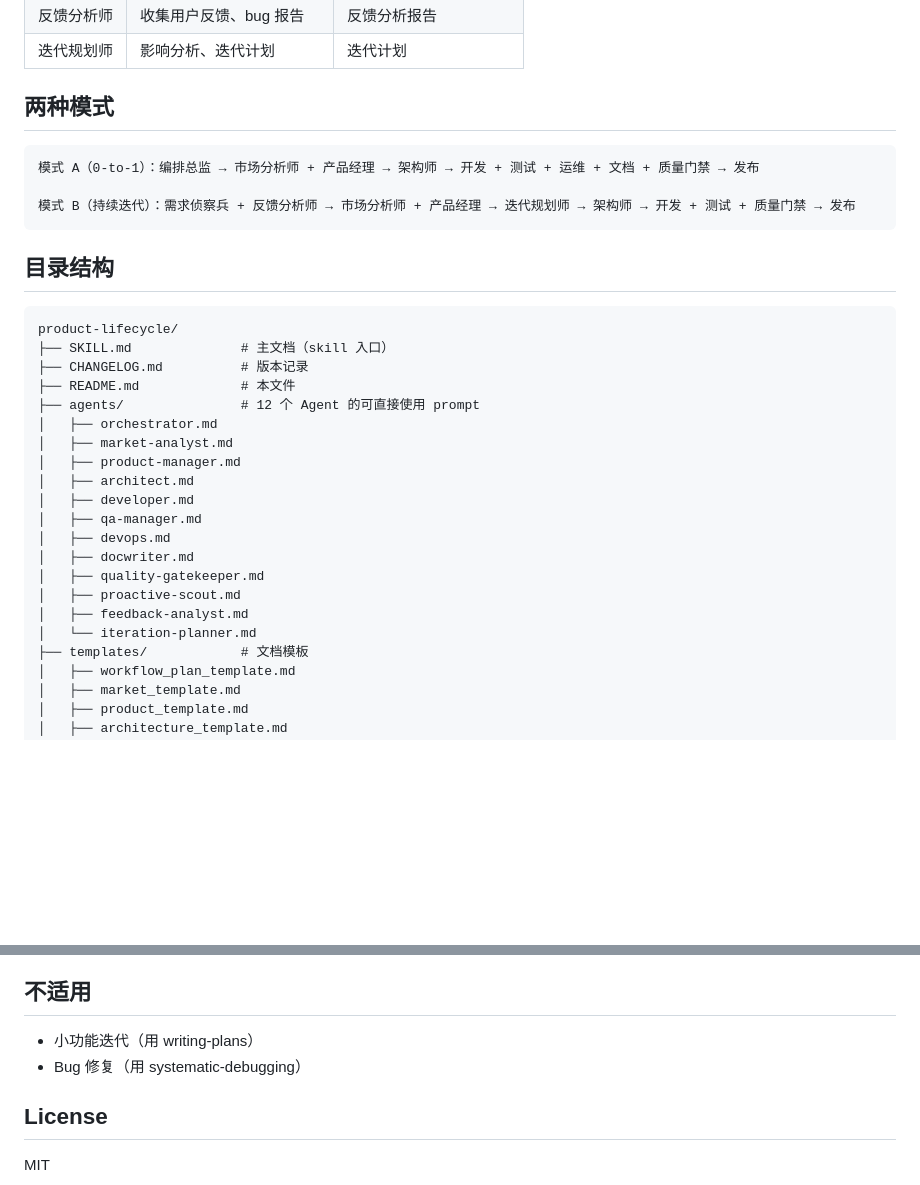
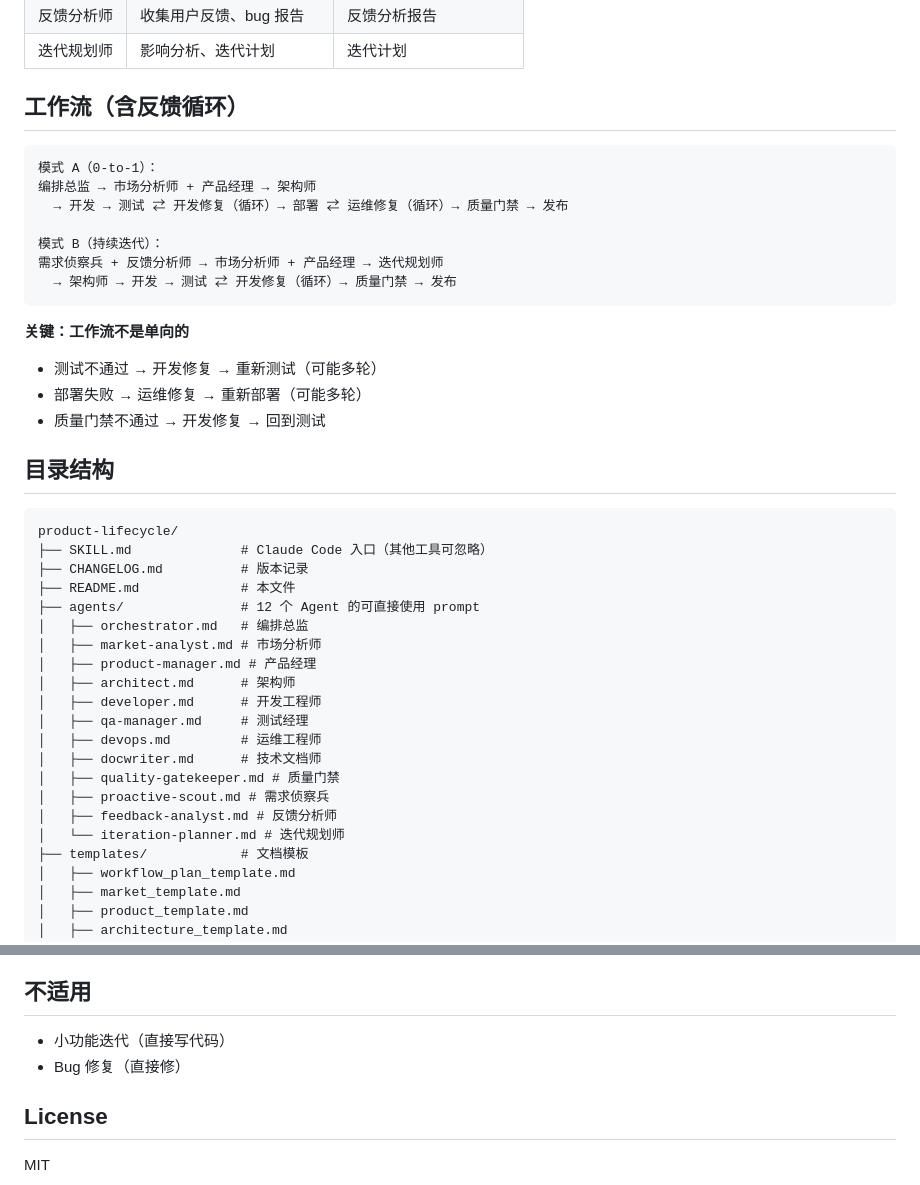
Before and after one commit to yclenove/product-lifecycle, a Markdown page: README.md, 2 parts joined by grey strips. Rendered like a GitHub page; blank space fills up the shorter version.

````diff
--- a/README.md
+++ b/README.md
@@ -40,34 +95,43 @@ git clone https://github.com/yclenove/product-lifecycle.git ~/.claude/skills/pro
 | 反馈分析师 | 收集用户反馈、bug 报告 | 反馈分析报告 |
 | 迭代规划师 | 影响分析、迭代计划 | 迭代计划 |
 
-## 两种模式
+## 工作流（含反馈循环）
 
 ```
-模式 A（0-to-1）：编排总监 → 市场分析师 + 产品经理 → 架构师 → 开发 + 测试 + 运维 + 文档 + 质量门禁 → 发布
+模式 A（0-to-1）：
+编排总监 → 市场分析师 + 产品经理 → 架构师
+  → 开发 → 测试 ⇄ 开发修复（循环）→ 部署 ⇄ 运维修复（循环）→ 质量门禁 → 发布
 
-模式 B（持续迭代）：需求侦察兵 + 反馈分析师 → 市场分析师 + 产品经理 → 迭代规划师 → 架构师 → 开发 + 测试 + 质量门禁 → 发布
+模式 B（持续迭代）：
+需求侦察兵 + 反馈分析师 → 市场分析师 + 产品经理 → 迭代规划师
+  → 架构师 → 开发 → 测试 ⇄ 开发修复（循环）→ 质量门禁 → 发布
 ```
+
+**关键：工作流不是单向的**
+- 测试不通过 → 开发修复 → 重新测试（可能多轮）
+- 部署失败 → 运维修复 → 重新部署（可能多轮）
+- 质量门禁不通过 → 开发修复 → 回到测试
 
 ## 目录结构
 
 ```
 product-lifecycle/
-├── SKILL.md              # 主文档（skill 入口）
+├── SKILL.md              # Claude Code 入口（其他工具可忽略）
 ├── CHANGELOG.md          # 版本记录
 ├── README.md             # 本文件
 ├── agents/               # 12 个 Agent 的可直接使用 prompt
-│   ├── orchestrator.md
-│   ├── market-analyst.md
-│   ├── product-manager.md
-│   ├── architect.md
-│   ├── developer.md
-│   ├── qa-manager.md
-│   ├── devops.md
-│   ├── docwriter.md
-│   ├── quality-gatekeeper.md
-│   ├── proactive-scout.md
-│   ├── feedback-analyst.md
-│   └── iteration-planner.md
+│   ├── orchestrator.md   # 编排总监
+│   ├── market-analyst.md # 市场分析师
+│   ├── product-manager.md # 产品经理
+│   ├── architect.md      # 架构师
+│   ├── developer.md      # 开发工程师
+│   ├── qa-manager.md     # 测试经理
+│   ├── devops.md         # 运维工程师
+│   ├── docwriter.md      # 技术文档师
+│   ├── quality-gatekeeper.md # 质量门禁
+│   ├── proactive-scout.md # 需求侦察兵
+│   ├── feedback-analyst.md # 反馈分析师
+│   └── iteration-planner.md # 迭代规划师
 ├── templates/            # 文档模板
 │   ├── workflow_plan_template.md
 │   ├── market_template.md
@@ -93,8 +157,8 @@ product-lifecycle/
 
 ## 不适用
 
-- 小功能迭代（用 writing-plans）
-- Bug 修复（用 systematic-debugging）
+- 小功能迭代（直接写代码）
+- Bug 修复（直接修）
 
 ## License
 
````
Also changed, not shown: other parts of README.md (+62 -7 lines), SKILL.md (+34 -13 lines).
